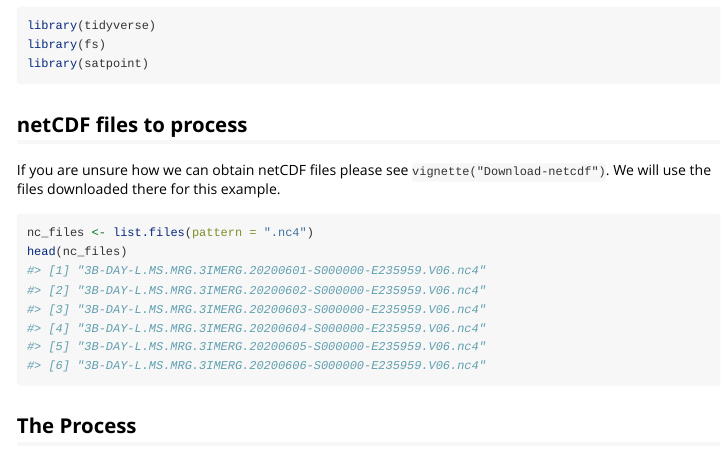
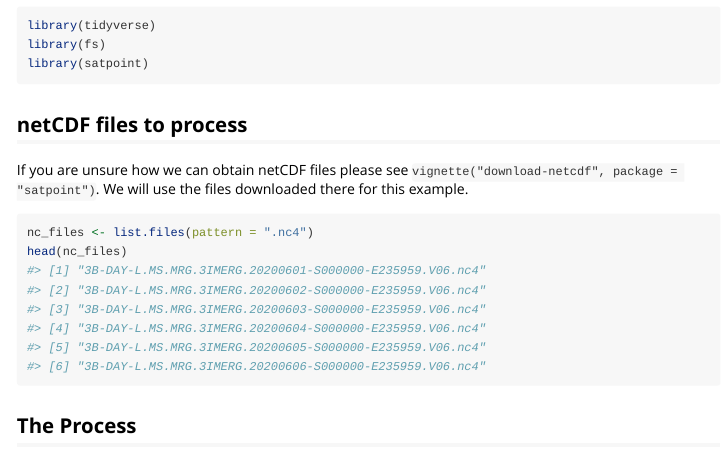
Before and after one commit to decide-project-eu/satpoint, an R Markdown document (vignettes/satpoint.Rmd): the page in a window 1100 px wide, from 120 px down. Rendered offline with R 4.5, knitr and Pandoc, with nearby package versions; long lines of code are wrapped.

Commit message:
Additional link fix.

````diff
--- a/vignettes/satpoint.Rmd
+++ b/vignettes/satpoint.Rmd
@@ -20,7 +20,7 @@ library(satpoint)
 
 ## netCDF files to process
 
-If you are unsure how we can obtain netCDF files please see `vignette("Download-netcdf")`. We will use the files downloaded there for this example.
+If you are unsure how we can obtain netCDF files please see `vignette("download-netcdf", package = "satpoint")`. We will use the files downloaded there for this example.
 
 
 ```r
````
Also changed, not shown: 1 other file.
